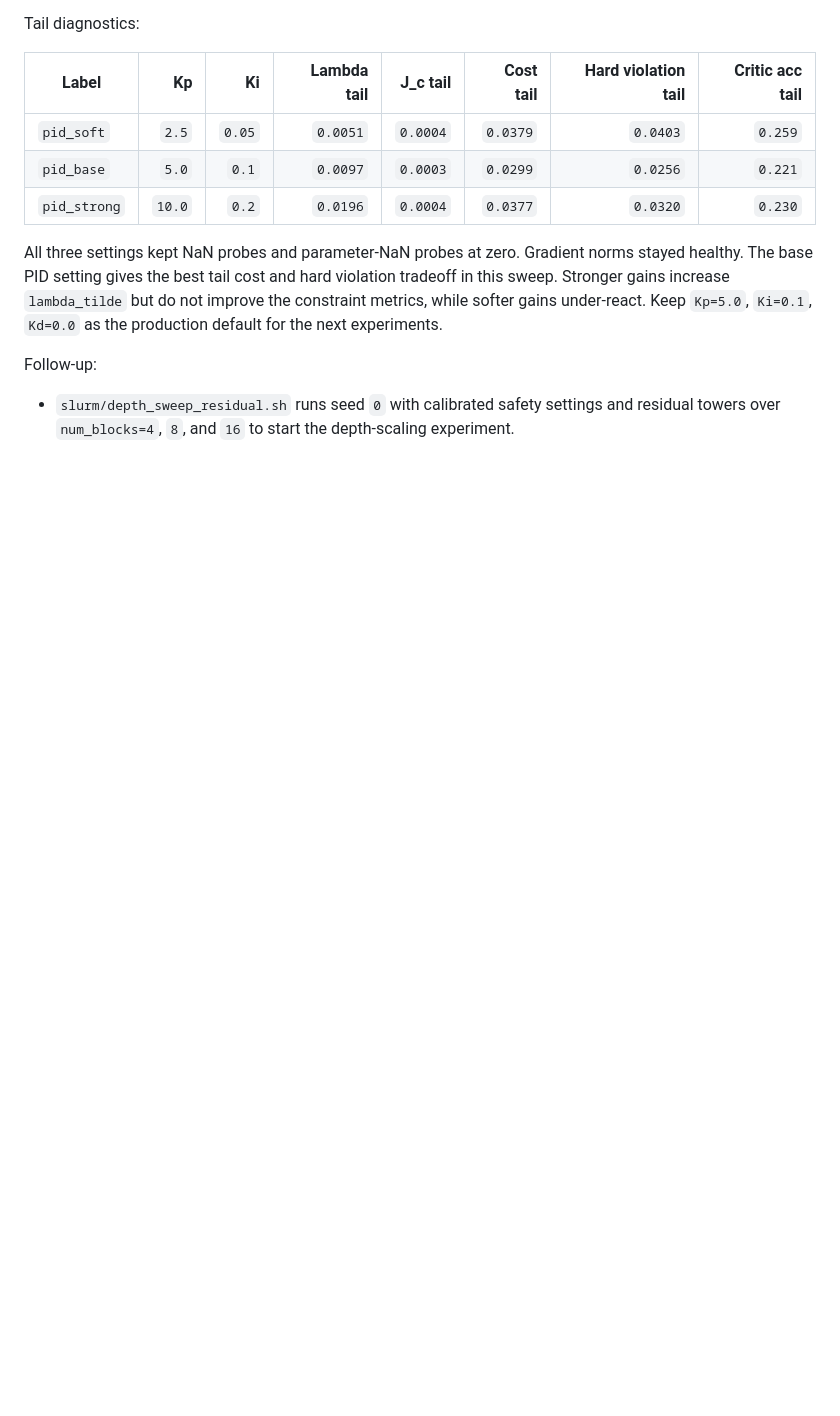
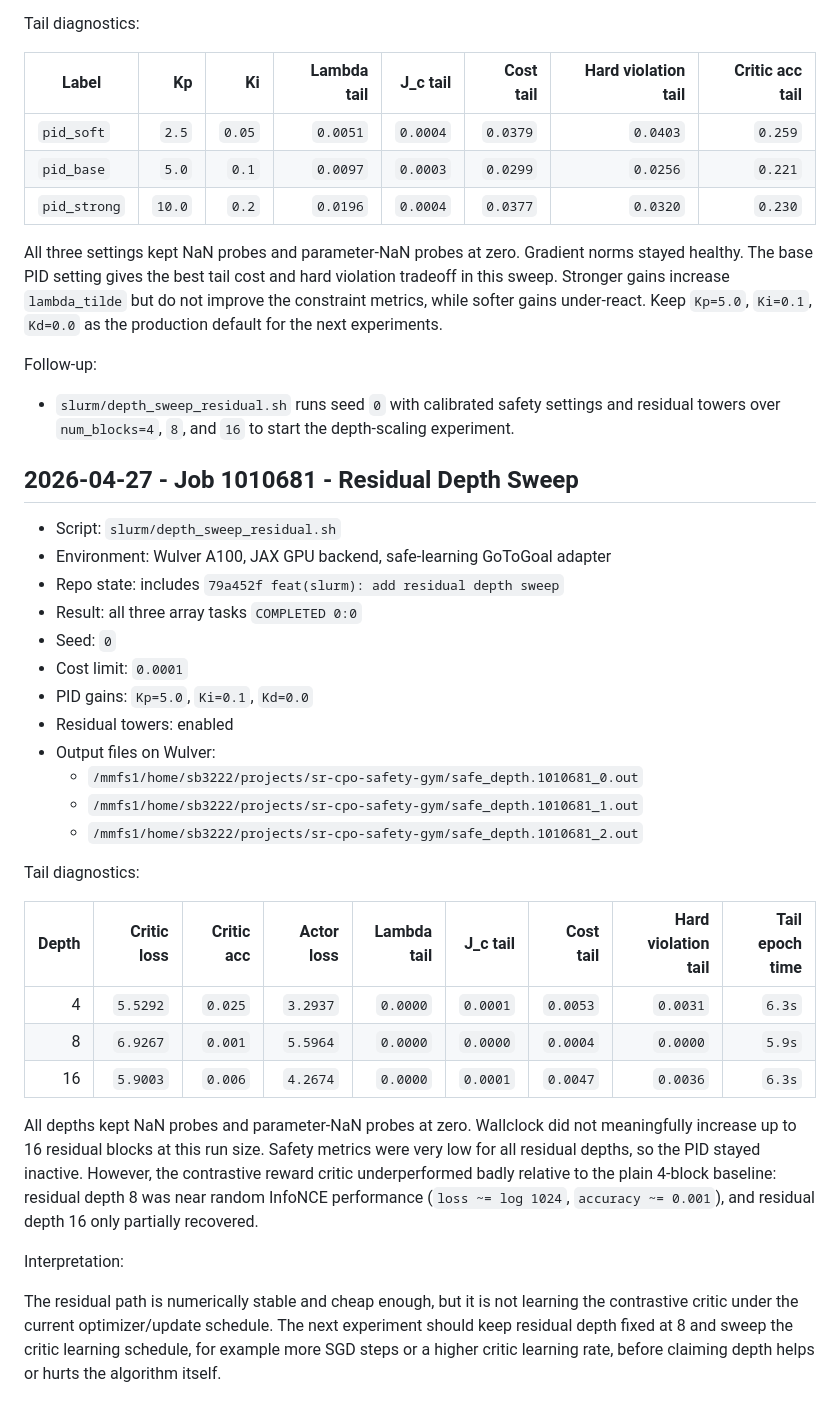
Before and after one commit to sb322/sr-cpo-safety-gym, a Markdown page: runs/README.md, the part around the change. Drawn GitHub-style; blank space fills up the shorter version.

Commit message:
docs(runs): record residual depth sweep

```diff
--- a/runs/README.md
+++ b/runs/README.md
@@ -117,3 +117,41 @@ Follow-up:
 - `slurm/depth_sweep_residual.sh` runs seed `0` with calibrated safety settings
   and residual towers over `num_blocks=4`, `8`, and `16` to start the
   depth-scaling experiment.
+
+## 2026-04-27 - Job 1010681 - Residual Depth Sweep
+
+- Script: `slurm/depth_sweep_residual.sh`
+- Environment: Wulver A100, JAX GPU backend, safe-learning GoToGoal adapter
+- Repo state: includes `79a452f feat(slurm): add residual depth sweep`
+- Result: all three array tasks `COMPLETED 0:0`
+- Seed: `0`
+- Cost limit: `0.0001`
+- PID gains: `Kp=5.0`, `Ki=0.1`, `Kd=0.0`
+- Residual towers: enabled
+- Output files on Wulver:
+  - `/mmfs1/home/sb3222/projects/sr-cpo-safety-gym/safe_depth.1010681_0.out`
+  - `/mmfs1/home/sb3222/projects/sr-cpo-safety-gym/safe_depth.1010681_1.out`
+  - `/mmfs1/home/sb3222/projects/sr-cpo-safety-gym/safe_depth.1010681_2.out`
+
+Tail diagnostics:
+
+| Depth | Critic loss | Critic acc | Actor loss | Lambda tail | J_c tail | Cost tail | Hard violation tail | Tail epoch time |
+|---:|---:|---:|---:|---:|---:|---:|---:|---:|
+| 4 | `5.5292` | `0.025` | `3.2937` | `0.0000` | `0.0001` | `0.0053` | `0.0031` | `6.3s` |
+| 8 | `6.9267` | `0.001` | `5.5964` | `0.0000` | `0.0000` | `0.0004` | `0.0000` | `5.9s` |
+| 16 | `5.9003` | `0.006` | `4.2674` | `0.0000` | `0.0001` | `0.0047` | `0.0036` | `6.3s` |
+
+All depths kept NaN probes and parameter-NaN probes at zero. Wallclock did not
+meaningfully increase up to 16 residual blocks at this run size. Safety metrics
+were very low for all residual depths, so the PID stayed inactive. However, the
+contrastive reward critic underperformed badly relative to the plain 4-block
+baseline: residual depth 8 was near random InfoNCE performance (`loss ~= log
+1024`, `accuracy ~= 0.001`), and residual depth 16 only partially recovered.
+
+Interpretation:
+
+The residual path is numerically stable and cheap enough, but it is not learning
+the contrastive critic under the current optimizer/update schedule. The next
+experiment should keep residual depth fixed at 8 and sweep the critic learning
+schedule, for example more SGD steps or a higher critic learning rate, before
+claiming depth helps or hurts the algorithm itself.
```
